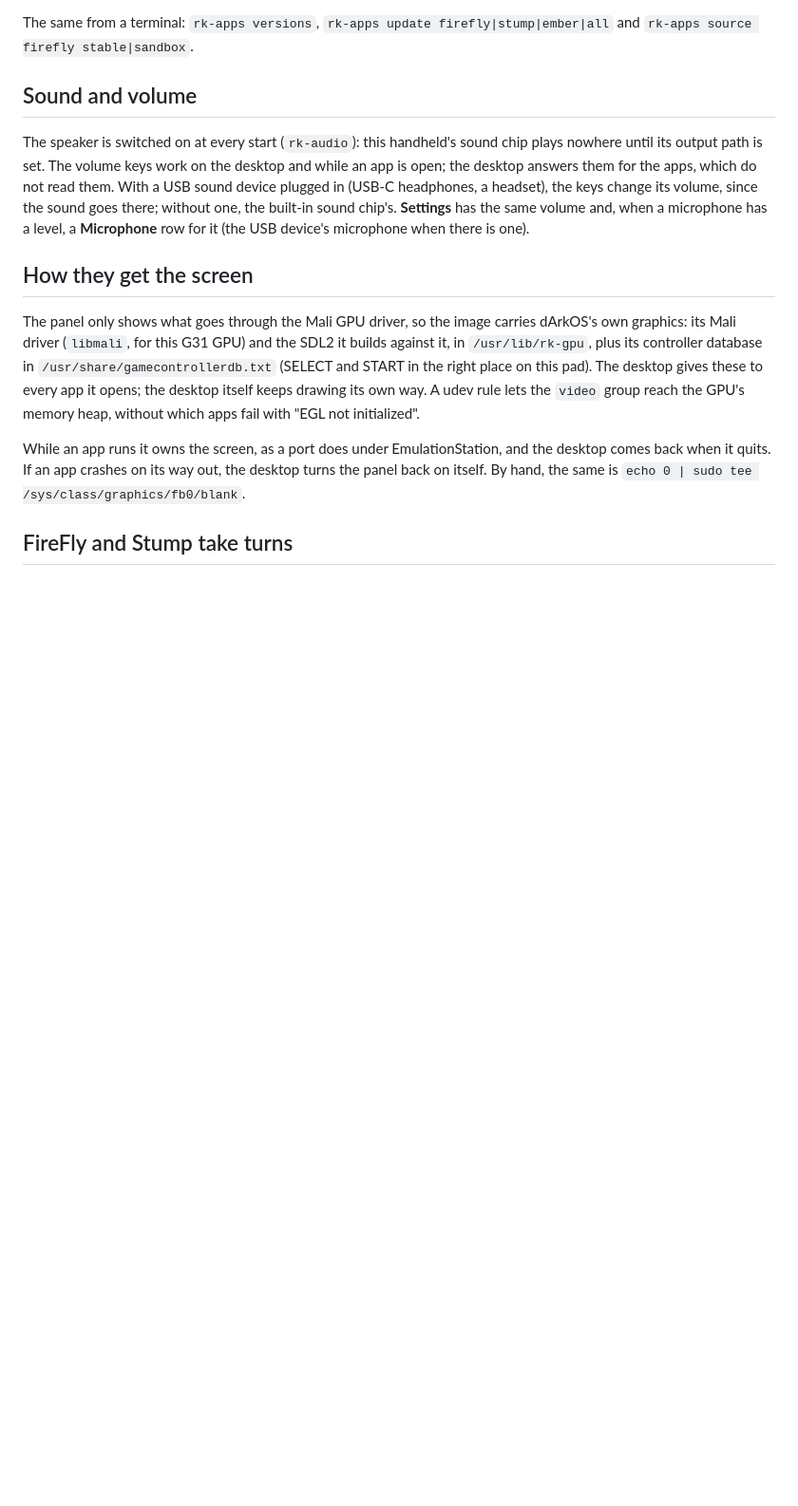
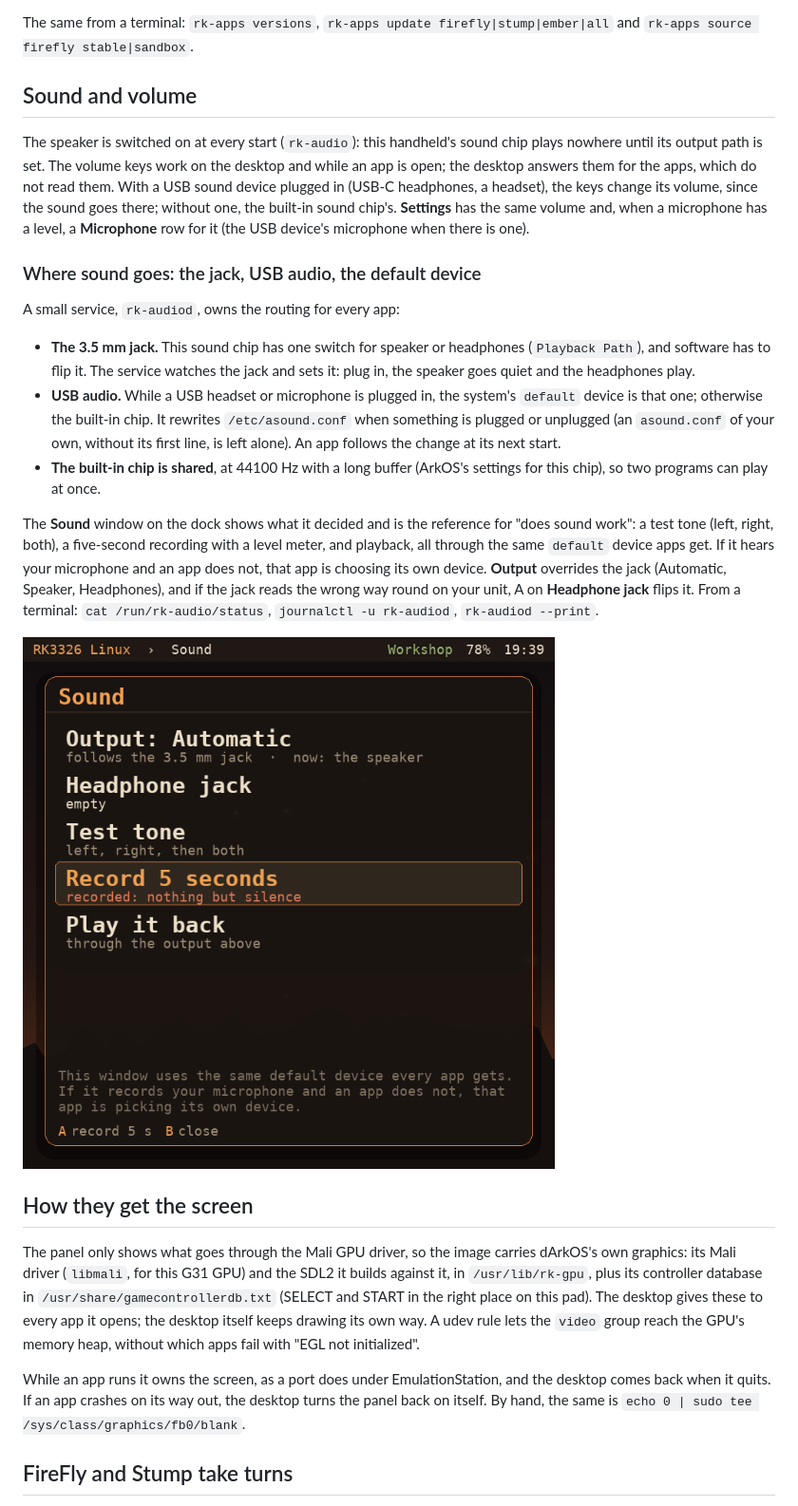
Before and after one commit to ruderigo/RK3326_Linux, a Markdown page: docs/apps.md, the part around the change. Shown at 95% size. Drawn GitHub-style; pictures changed too: docs/sound-window.png (added); blank space fills up the shorter version.

```diff
--- a/docs/apps.md
+++ b/docs/apps.md
@@ -96,6 +96,33 @@ there; without one, the built-in sound chip's. **Settings** has the same
 volume and, when a microphone has a level, a **Microphone** row for it (the
 USB device's microphone when there is one).
 
+### Where sound goes: the jack, USB audio, the default device
+
+A small service, `rk-audiod`, owns the routing for every app:
+
+- **The 3.5 mm jack.** This sound chip has one switch for speaker or
+  headphones (`Playback Path`), and software has to flip it. The service
+  watches the jack and sets it: plug in, the speaker goes quiet and the
+  headphones play.
+- **USB audio.** While a USB headset or microphone is plugged in, the system's
+  `default` device is that one; otherwise the built-in chip. It rewrites
+  `/etc/asound.conf` when something is plugged or unplugged (an
+  `asound.conf` of your own, without its first line, is left alone). An app
+  follows the change at its next start.
+- **The built-in chip is shared**, at 44100 Hz with a long buffer (ArkOS's
+  settings for this chip), so two programs can play at once.
+
+The **Sound** window on the dock shows what it decided and is the reference
+for "does sound work": a test tone (left, right, both), a five-second
+recording with a level meter, and playback, all through the same `default`
+device apps get. If it hears your microphone and an app does not, that app is
+choosing its own device. **Output** overrides the jack (Automatic, Speaker,
+Headphones), and if the jack reads the wrong way round on your unit, A on
+**Headphone jack** flips it. From a terminal: `cat /run/rk-audio/status`,
+`journalctl -u rk-audiod`, `rk-audiod --print`.
+
+![The Sound window](sound-window.png)
+
 ## How they get the screen
 
 The panel only shows what goes through the Mali GPU driver, so the image
```
Also changed, not shown: 10 other files.
